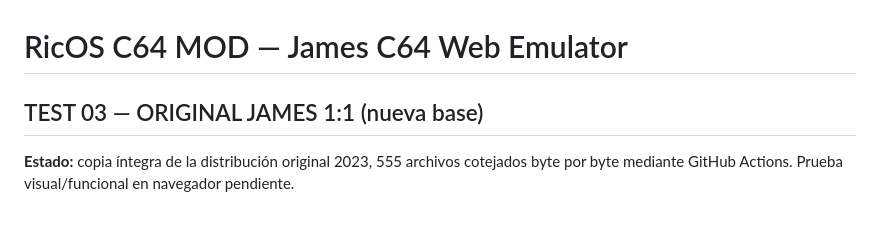
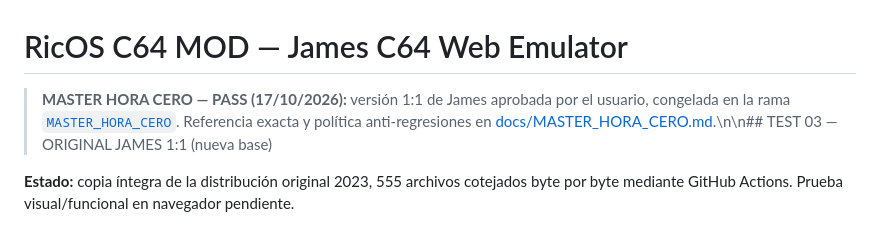
Before and after one commit to serigrafiamdp-web/RICOS-C64-MOD-JAMES-C64-WEB-EMULATOR-, a Markdown page: README.md, the part around the change. Drawn GitHub-style.

Commit message:
Reference frozen MASTER HORA CERO PASS in README

```diff
--- a/README.md
+++ b/README.md
@@ -1,6 +1,6 @@
 # RicOS C64 MOD — James C64 Web Emulator
 
-## TEST 03 — ORIGINAL JAMES 1:1 (nueva base)
+> **MASTER HORA CERO — PASS (17/10/2026):** versión 1:1 de James aprobada por el usuario, congelada en la rama [`MASTER_HORA_CERO`](../../tree/MASTER_HORA_CERO). Referencia exacta y política anti-regresiones en [docs/MASTER_HORA_CERO.md](docs/MASTER_HORA_CERO.md).\n\n## TEST 03 — ORIGINAL JAMES 1:1 (nueva base)
 
 **Estado:** copia íntegra de la distribución original 2023, 555 archivos cotejados byte por byte mediante GitHub Actions. Prueba visual/funcional en navegador pendiente.
 
```
